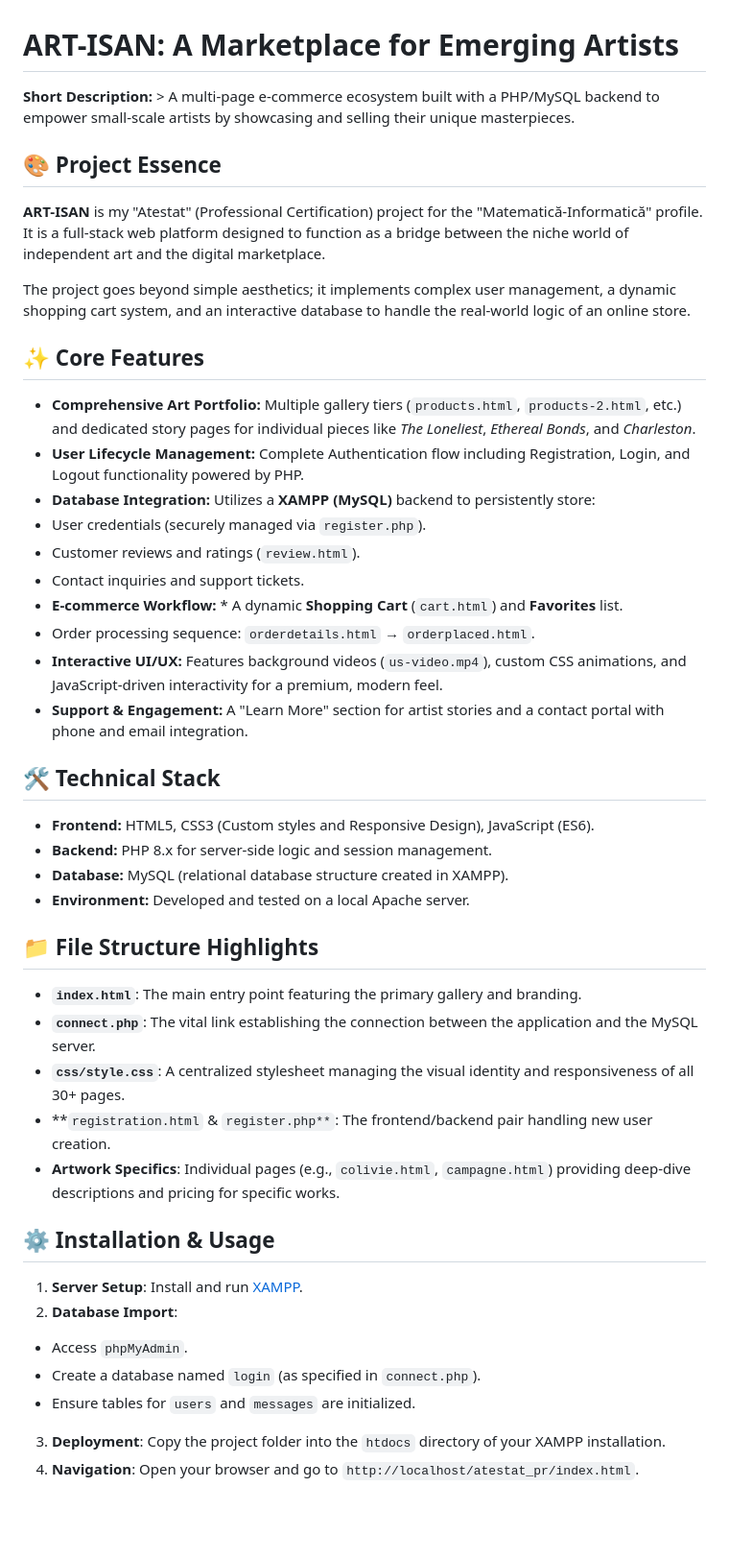
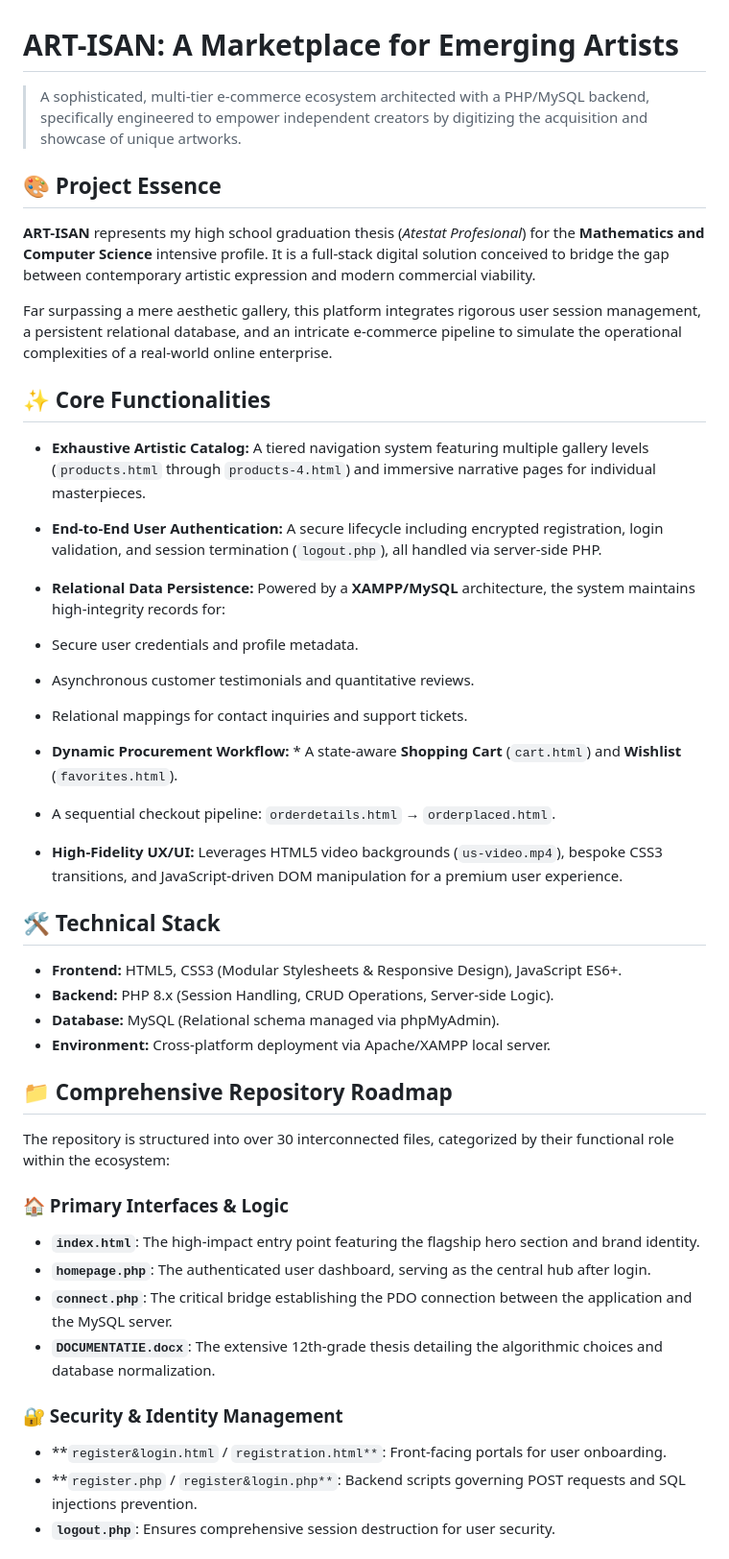
Before and after one commit to dariadraghici/ECommerce-website, a Markdown page: README.md, the part around one of its changes. Shown at 96% size. Rendered like a GitHub page; blank space fills up the shorter version.

Commit message:
Revise README for improved clarity and detail
Updated project description, core features, technical stack, and installation instructions for clarity and professionalism.

```diff
--- a/README.md
+++ b/README.md
@@ -1,49 +1,51 @@
 # ART-ISAN: A Marketplace for Emerging Artists
 
-**Short Description:** > A multi-page e-commerce ecosystem built with a PHP/MySQL backend to empower small-scale artists by showcasing and selling their unique masterpieces.
+> A sophisticated, multi-tier e-commerce ecosystem architected with a PHP/MySQL backend, specifically engineered to empower independent creators by digitizing the acquisition and showcase of unique artworks.
+
 
 ## 🎨 Project Essence
 
-**ART-ISAN** is my "Atestat" (Professional Certification) project for the "Matematică-Informatică" profile. It is a full-stack web platform designed to function as a bridge between the niche world of independent art and the digital marketplace.
+**ART-ISAN** represents my high school graduation thesis (*Atestat Profesional*) for the **Mathematics and Computer Science** intensive profile. It is a full-stack digital solution conceived to bridge the gap between contemporary artistic expression and modern commercial viability.
 
-The project goes beyond simple aesthetics; it implements complex user management, a dynamic shopping cart system, and an interactive database to handle the real-world logic of an online store.
+Far surpassing a mere aesthetic gallery, this platform integrates rigorous user session management, a persistent relational database, and an intricate e-commerce pipeline to simulate the operational complexities of a real-world online enterprise.
 
-## ✨ Core Features
+## ✨ Core Functionalities
 
-* **Comprehensive Art Portfolio:** Multiple gallery tiers (`products.html`, `products-2.html`, etc.) and dedicated story pages for individual pieces like *The Loneliest*, *Ethereal Bonds*, and *Charleston*.
-* **User Lifecycle Management:** Complete Authentication flow including Registration, Login, and Logout functionality powered by PHP.
-* **Database Integration:** Utilizes a **XAMPP (MySQL)** backend to persistently store:
-* User credentials (securely managed via `register.php`).
-* Customer reviews and ratings (`review.html`).
-* Contact inquiries and support tickets.
-* **E-commerce Workflow:** * A dynamic **Shopping Cart** (`cart.html`) and **Favorites** list.
-* Order processing sequence: `orderdetails.html` → `orderplaced.html`.
-* **Interactive UI/UX:** Features background videos (`us-video.mp4`), custom CSS animations, and JavaScript-driven interactivity for a premium, modern feel.
-* **Support & Engagement:** A "Learn More" section for artist stories and a contact portal with phone and email integration.
+* **Exhaustive Artistic Catalog:** A tiered navigation system featuring multiple gallery levels (`products.html` through `products-4.html`) and immersive narrative pages for individual masterpieces.
+* **End-to-End User Authentication:** A secure lifecycle including encrypted registration, login validation, and session termination (`logout.php`), all handled via server-side PHP.
+* **Relational Data Persistence:** Powered by a **XAMPP/MySQL** architecture, the system maintains high-integrity records for:
+* Secure user credentials and profile metadata.
+* Asynchronous customer testimonials and quantitative reviews.
+* Relational mappings for contact inquiries and support tickets.
+
+
+* **Dynamic Procurement Workflow:** * A state-aware **Shopping Cart** (`cart.html`) and **Wishlist** (`favorites.html`).
+* A sequential checkout pipeline: `orderdetails.html` → `orderplaced.html`.
+
+* **High-Fidelity UX/UI:** Leverages HTML5 video backgrounds (`us-video.mp4`), bespoke CSS3 transitions, and JavaScript-driven DOM manipulation for a premium user experience.
 
 ## 🛠 Technical Stack
 
-* **Frontend:** HTML5, CSS3 (Custom styles and Responsive Design), JavaScript (ES6).
-* **Backend:** PHP 8.x for server-side logic and session management.
-* **Database:** MySQL (relational database structure created in XAMPP).
-* **Environment:** Developed and tested on a local Apache server.
-
-## 📁 File Structure Highlights
-
-* **`index.html`**: The main entry point featuring the primary gallery and branding.
-* **`connect.php`**: The vital link establishing the connection between the application and the MySQL server.
-* **`css/style.css`**: A centralized stylesheet managing the visual identity and responsiveness of all 30+ pages.
-* **`registration.html` & `register.php**`: The frontend/backend pair handling new user creation.
-* **Artwork Specifics**: Individual pages (e.g., `colivie.html`, `campagne.html`) providing deep-dive descriptions and pricing for specific works.
-
-## ⚙️ Installation & Usage
-
-1. **Server Setup**: Install and run [XAMPP](https://www.apachefriends.org/).
-2. **Database Import**:
-* Access `phpMyAdmin`.
-* Create a database named `login` (as specified in `connect.php`).
-* Ensure tables for `users` and `messages` are initialized.
+* **Frontend:** HTML5, CSS3 (Modular Stylesheets & Responsive Design), JavaScript ES6+.
+* **Backend:** PHP 8.x (Session Handling, CRUD Operations, Server-side Logic).
+* **Database:** MySQL (Relational schema managed via phpMyAdmin).
+* **Environment:** Cross-platform deployment via Apache/XAMPP local server.
 
 
-3. **Deployment**: Copy the project folder into the `htdocs` directory of your XAMPP installation.
-4. **Navigation**: Open your browser and go to `http://localhost/atestat_pr/index.html`.
+## 📁 Comprehensive Repository Roadmap
+
+The repository is structured into over 30 interconnected files, categorized by their functional role within the ecosystem:
+
+### 🏠 Primary Interfaces & Logic
+
+* **`index.html`**: The high-impact entry point featuring the flagship hero section and brand identity.
+* **`homepage.php`**: The authenticated user dashboard, serving as the central hub after login.
+* **`connect.php`**: The critical bridge establishing the PDO connection between the application and the MySQL server.
+* **`DOCUMENTATIE.docx`**: The extensive 12th-grade thesis detailing the algorithmic choices and database normalization.
+
+### 🔐 Security & Identity Management
+
+* **`register&login.html` / `registration.html**`: Front-facing portals for user onboarding.
+* **`register.php` / `register&login.php**`: Backend scripts governing POST requests and SQL injections prevention.
+* **`logout.php`**: Ensures comprehensive session destruction for user security.
+
```
Also changed, not shown: other parts of README.md (+33 -2 lines).
